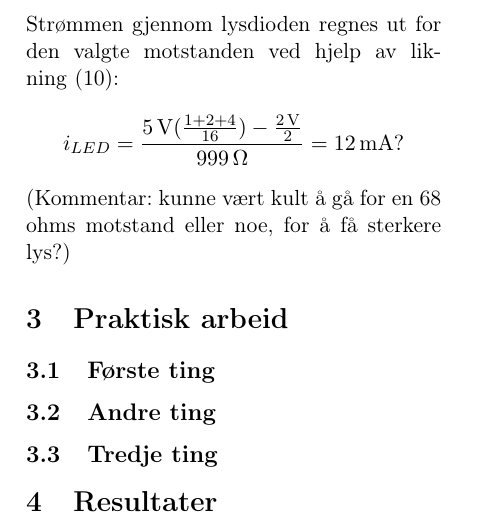
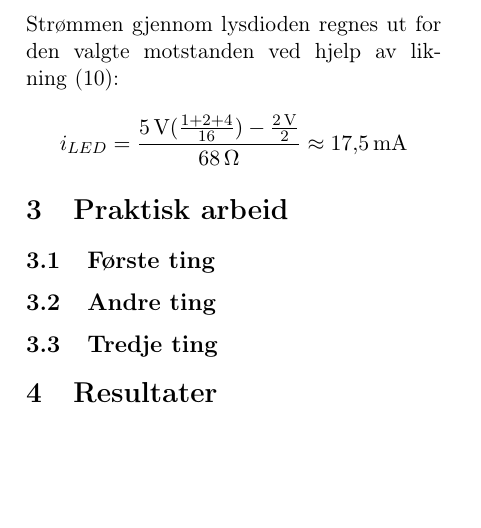
Before and after one commit to odinhb/ADK57-Grupperapporter, a LaTeX paper (oblig2/oblig2.tex): part of page 3 of 3, cut so that both start at the same text, the shorter picture padded with empty space. Compiled offline with pdfLaTeX.

Commit message:
regn ut strømmen for lysdioden basert på 68ohm

```diff
--- a/oblig2/oblig2.tex
+++ b/oblig2/oblig2.tex
@@ -252,10 +252,8 @@ $$
 
 Strømmen gjennom lysdioden regnes ut for den valgte motstanden ved hjelp av \cref{eq:forledi}:
 $$
-i_{LED} = \frac{\qty{5}{\volt}(\frac{1 + 2 + 4}{16}) - \frac{ \qty{2}{\volt} }{2} }{ \qty{999}{\ohm} } = \qty{12}{\milli\ampere}? \\
+i_{LED} = \frac{\qty{5}{\volt}(\frac{1 + 2 + 4}{16}) - \frac{ \qty{2}{\volt} }{2} }{ \qty{68}{\ohm} } \approx \qty{17.5}{\milli\ampere} \\
 $$
-
-(Kommentar: kunne vært kult å gå for en 68 ohms motstand eller noe, for å få sterkere lys?)
 
 \section{Praktisk arbeid}
 
```
